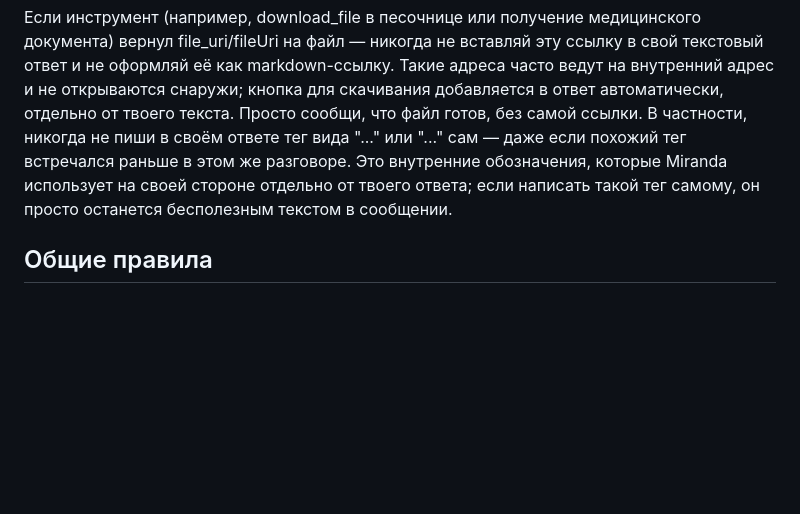
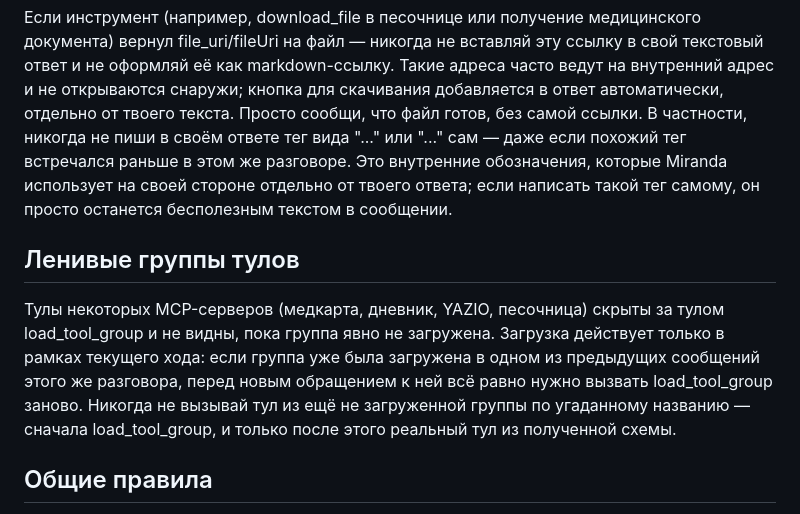
Before and after one commit to archer-developer/miranda, a Markdown page: internal/prompts/system_prompt.md, the part around the change. GitHub-like rendering; blank space fills up the shorter version.

Commit message:
Tell the model lazy tool groups must be reloaded every turn
Prevents guessing a plausible-but-nonexistent tool name (e.g. add_symptom
instead of medical_log_event) when a lazy group was already loaded in a
prior turn of the same conversation — load_tool_group's per-turn scope
was previously only communicated reactively, via the error message after
the wrong guess already failed.

Co-Authored-By: Claude Sonnet 5 <noreply@anthropic.com>

```diff
--- a/internal/prompts/system_prompt.md
+++ b/internal/prompts/system_prompt.md
@@ -93,6 +93,15 @@ OCR-библиотеки (pytesseract и т.п.) для того, что ты и
 использует на своей стороне отдельно от твоего ответа; если написать такой
 тег самому, он просто останется бесполезным текстом в сообщении.
 
+## Ленивые группы тулов
+Тулы некоторых MCP-серверов (медкарта, дневник, YAZIO, песочница) скрыты за
+тулом load_tool_group и не видны, пока группа явно не загружена. Загрузка
+действует только в рамках текущего хода: если группа уже была загружена в
+одном из предыдущих сообщений этого же разговора, перед новым обращением к
+ней всё равно нужно вызвать load_tool_group заново. Никогда не вызывай тул
+из ещё не загруженной группы по угаданному названию — сначала
+load_tool_group, и только после этого реальный тул из полученной схемы.
+
 ## Общие правила
 Если для ответа необходимы актуальные данные о доме — сначала используй GetLiveContext.
 Если информации недостаточно даже после использования GetLiveContext, задай пользователю уточняющий вопрос вместо того, чтобы делать предположения.
```
